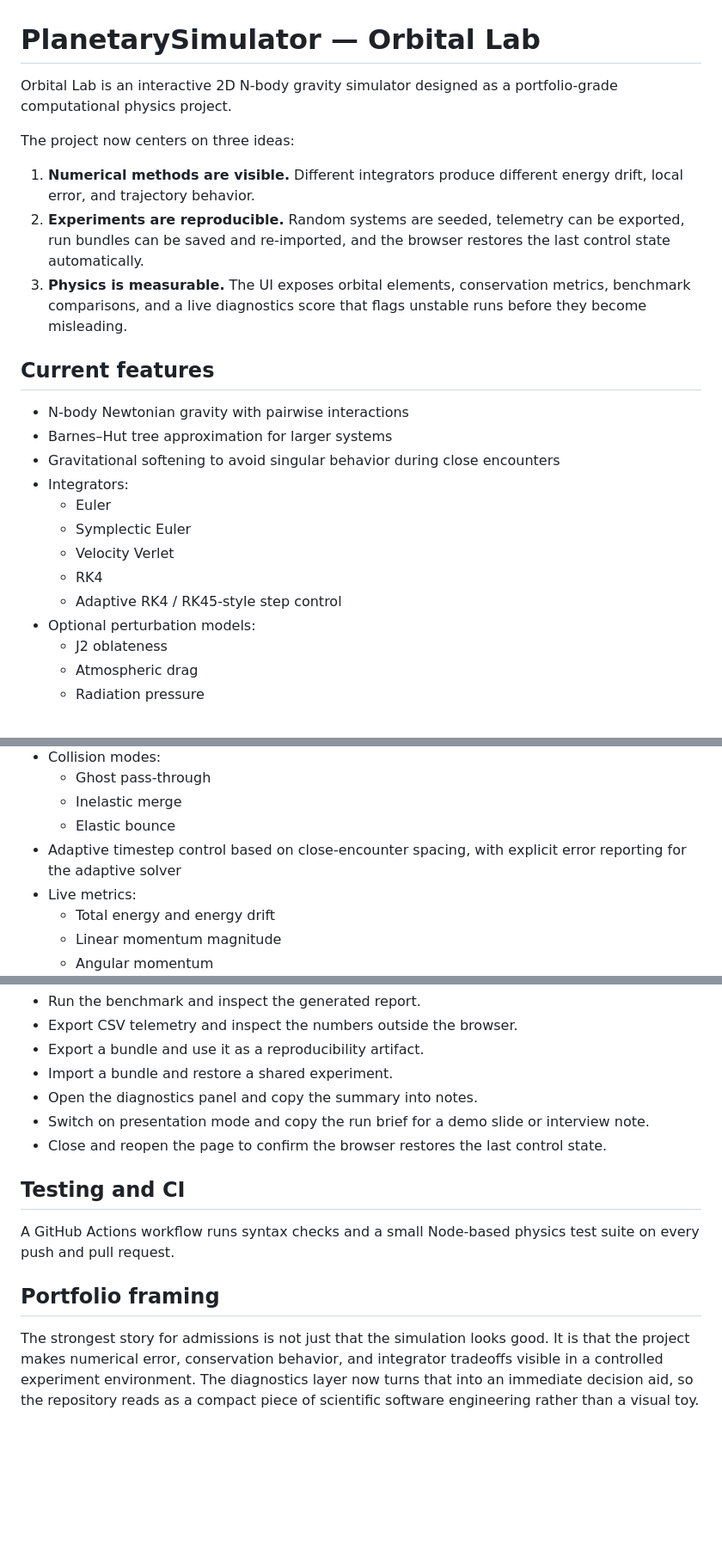
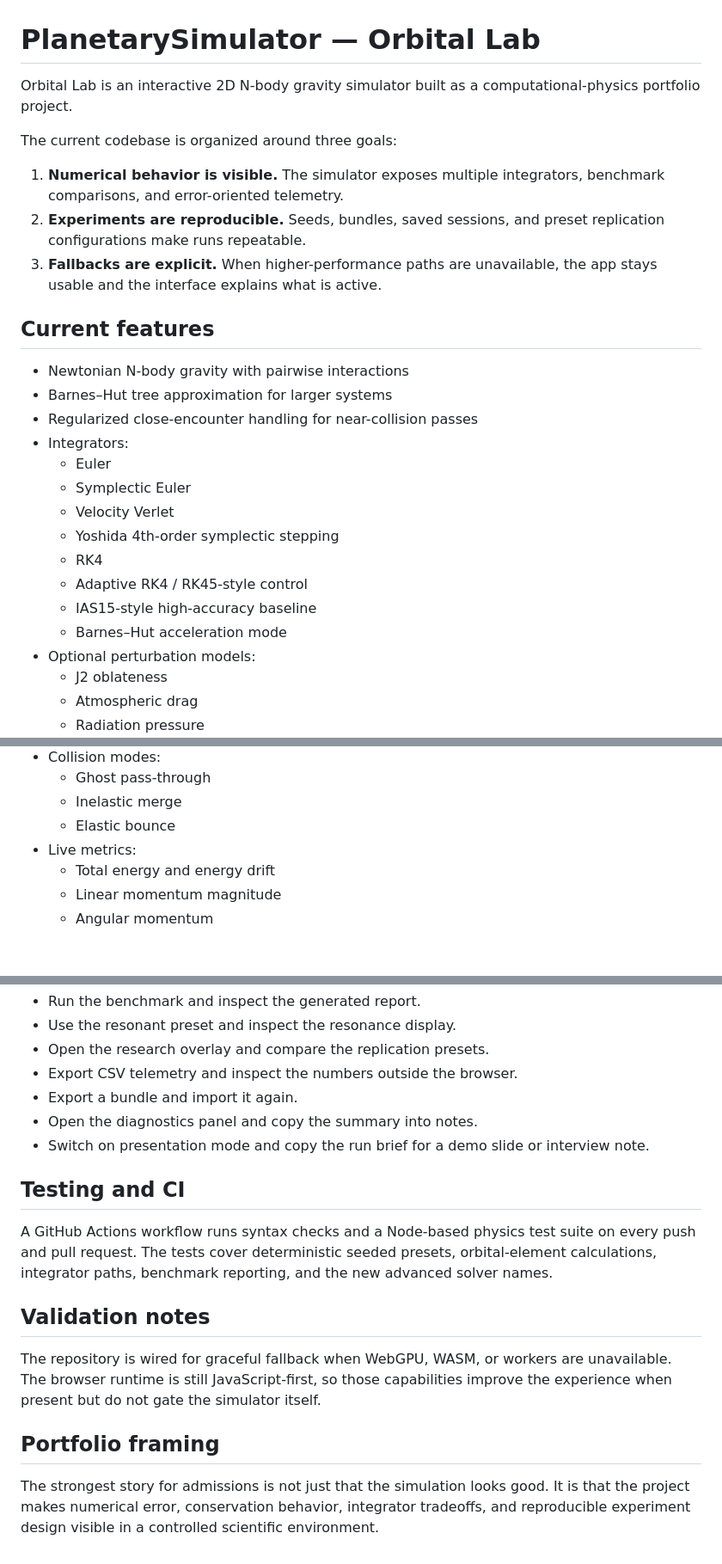
Before and after one commit to insightlabs38-pixel/PlanetarySimulator, a Markdown page: README.md, 3 parts joined by grey strips. Shown at 86% size. Rendered like a GitHub page; blank space fills up the shorter version.

```diff
--- a/README.md
+++ b/README.md
@@ -1,24 +1,27 @@
 # PlanetarySimulator — Orbital Lab
 
-Orbital Lab is an interactive 2D N-body gravity simulator designed as a portfolio-grade computational physics project.
+Orbital Lab is an interactive 2D N-body gravity simulator built as a computational-physics portfolio project.
 
-The project now centers on three ideas:
+The current codebase is organized around three goals:
 
-1. **Numerical methods are visible.** Different integrators produce different energy drift, local error, and trajectory behavior.
-2. **Experiments are reproducible.** Random systems are seeded, telemetry can be exported, run bundles can be saved and re-imported, and the browser restores the last control state automatically.
-3. **Physics is measurable.** The UI exposes orbital elements, conservation metrics, benchmark comparisons, and a live diagnostics score that flags unstable runs before they become misleading.
+1. **Numerical behavior is visible.** The simulator exposes multiple integrators, benchmark comparisons, and error-oriented telemetry.
+2. **Experiments are reproducible.** Seeds, bundles, saved sessions, and preset replication configurations make runs repeatable.
+3. **Fallbacks are explicit.** When higher-performance paths are unavailable, the app stays usable and the interface explains what is active.
 
 ## Current features
 
-- N-body Newtonian gravity with pairwise interactions
+- Newtonian N-body gravity with pairwise interactions
 - Barnes–Hut tree approximation for larger systems
-- Gravitational softening to avoid singular behavior during close encounters
+- Regularized close-encounter handling for near-collision passes
 - Integrators:
   - Euler
   - Symplectic Euler
   - Velocity Verlet
+  - Yoshida 4th-order symplectic stepping
   - RK4
-  - Adaptive RK4 / RK45-style step control
+  - Adaptive RK4 / RK45-style control
+  - IAS15-style high-accuracy baseline
+  - Barnes–Hut acceleration mode
 - Optional perturbation models:
   - J2 oblateness
   - Atmospheric drag
@@ -37,7 +40,6 @@ The project now centers on three ideas:
   - Ghost pass-through
   - Inelastic merge
   - Elastic bounce
-- Adaptive timestep control based on close-encounter spacing, with explicit error reporting for the adaptive solver
 - Live metrics:
   - Total energy and energy drift
   - Linear momentum magnitude
@@ -128,15 +132,19 @@ python3 -m http.server
 - Run the benchmark and inspect the generated report.
+- Use the resonant preset and inspect the resonance display.
+- Open the research overlay and compare the replication presets.
 - Export CSV telemetry and inspect the numbers outside the browser.
-- Export a bundle and use it as a reproducibility artifact.
-- Import a bundle and restore a shared experiment.
+- Export a bundle and import it again.
 - Open the diagnostics panel and copy the summary into notes.
 - Switch on presentation mode and copy the run brief for a demo slide or interview note.
-- Close and reopen the page to confirm the browser restores the last control state.
 
 ## Testing and CI
 
-A GitHub Actions workflow runs syntax checks and a small Node-based physics test suite on every push and pull request.
+A GitHub Actions workflow runs syntax checks and a Node-based physics test suite on every push and pull request. The tests cover deterministic seeded presets, orbital-element calculations, integrator paths, benchmark reporting, and the new advanced solver names.
+
+## Validation notes
+
+The repository is wired for graceful fallback when WebGPU, WASM, or workers are unavailable. The browser runtime is still JavaScript-first, so those capabilities improve the experience when present but do not gate the simulator itself.
 
 ## Portfolio framing
 
-The strongest story for admissions is not just that the simulation looks good. It is that the project makes numerical error, conservation behavior, and integrator tradeoffs visible in a controlled experiment environment. The diagnostics layer now turns that into an immediate decision aid, so the repository reads as a compact piece of scientific software engineering rather than a visual toy.
+The strongest story for admissions is not just that the simulation looks good. It is that the project makes numerical error, conservation behavior, integrator tradeoffs, and reproducible experiment design visible in a controlled scientific environment.
```
Also changed, not shown: other parts of README.md (+32 -30 lines).
